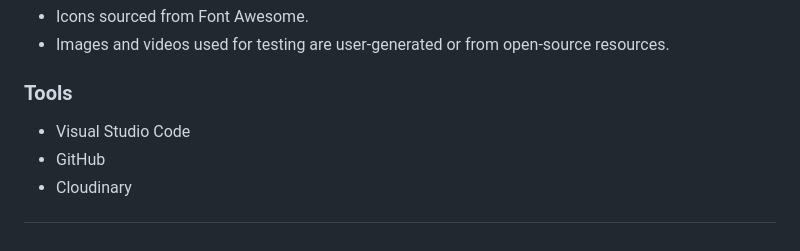
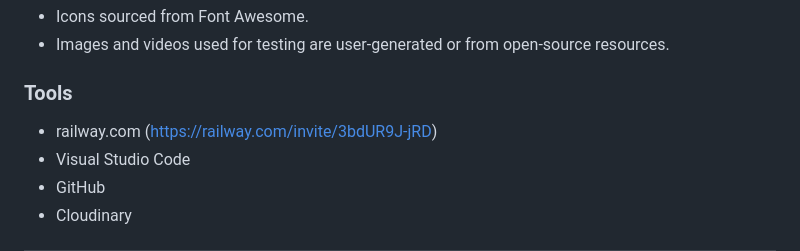
Before and after one commit to boneyphilip/crow, a Markdown page: README.md, the part around one of its changes. Drawn GitHub-style.

Commit message:
Fix image link in README and update tools section

```diff
--- a/README.md
+++ b/README.md
@@ -180,6 +180,7 @@ crow/
 - Images and videos used for testing are user-generated or from open-source resources.
 
 ### Tools
+- railway.com (https://railway.com/invite/3bdUR9J-jRD)
 - Visual Studio Code
 - GitHub
 - Cloudinary
```
Also changed, not shown: other parts of README.md (+1 -1 lines).
